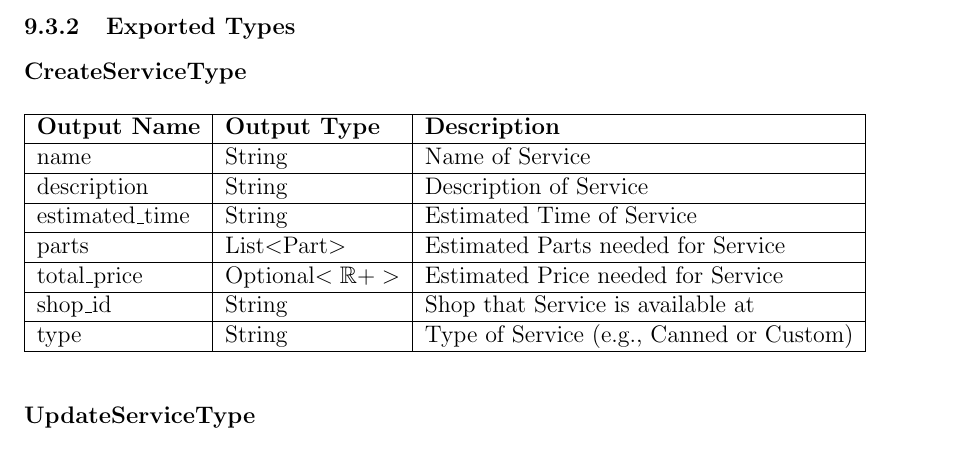
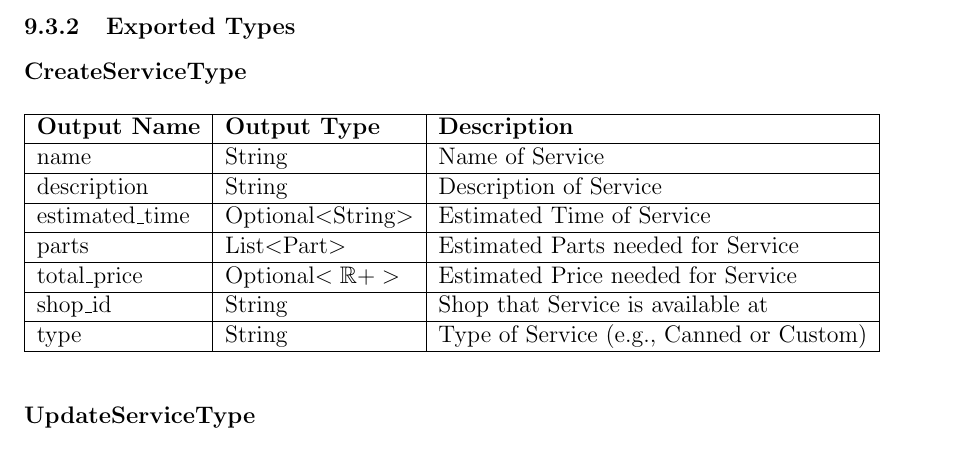
Before and after one commit to arkinmodi/project-sayyara, a LaTeX document (docs/Design/SoftDetailedDes/MIS.tex): part of page 18 of 22, cut so that both start at the same text. Compiled offline with pdfLaTeX.

Commit message:
make estimated time optional

```diff
--- a/docs/Design/SoftDetailedDes/MIS.tex
+++ b/docs/Design/SoftDetailedDes/MIS.tex
@@ -898,7 +898,7 @@ None
 		\hline
 		description          & String                  & Description of Service                   \\
 		\hline
-		estimated\_time      & String                  & Estimated Time of Service                \\
+		estimated\_time      & Optional$<$String$>$    & Estimated Time of Service                \\
 		\hline
 		parts                & List$<$Part$>$          & Estimated Parts needed for Service       \\
 		\hline
```
Also changed, not shown: docs/Design/SoftDetailedDes/MIS.tex (2 more changed lines).
